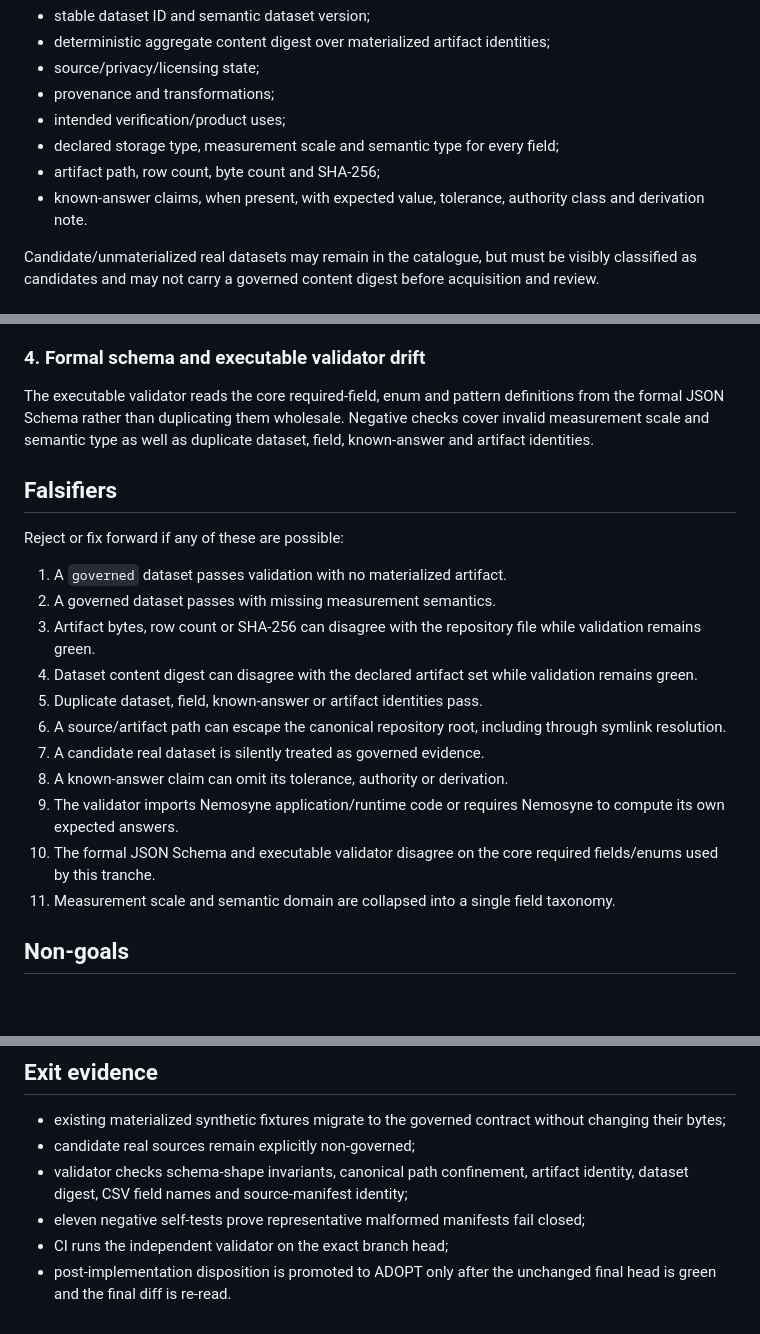
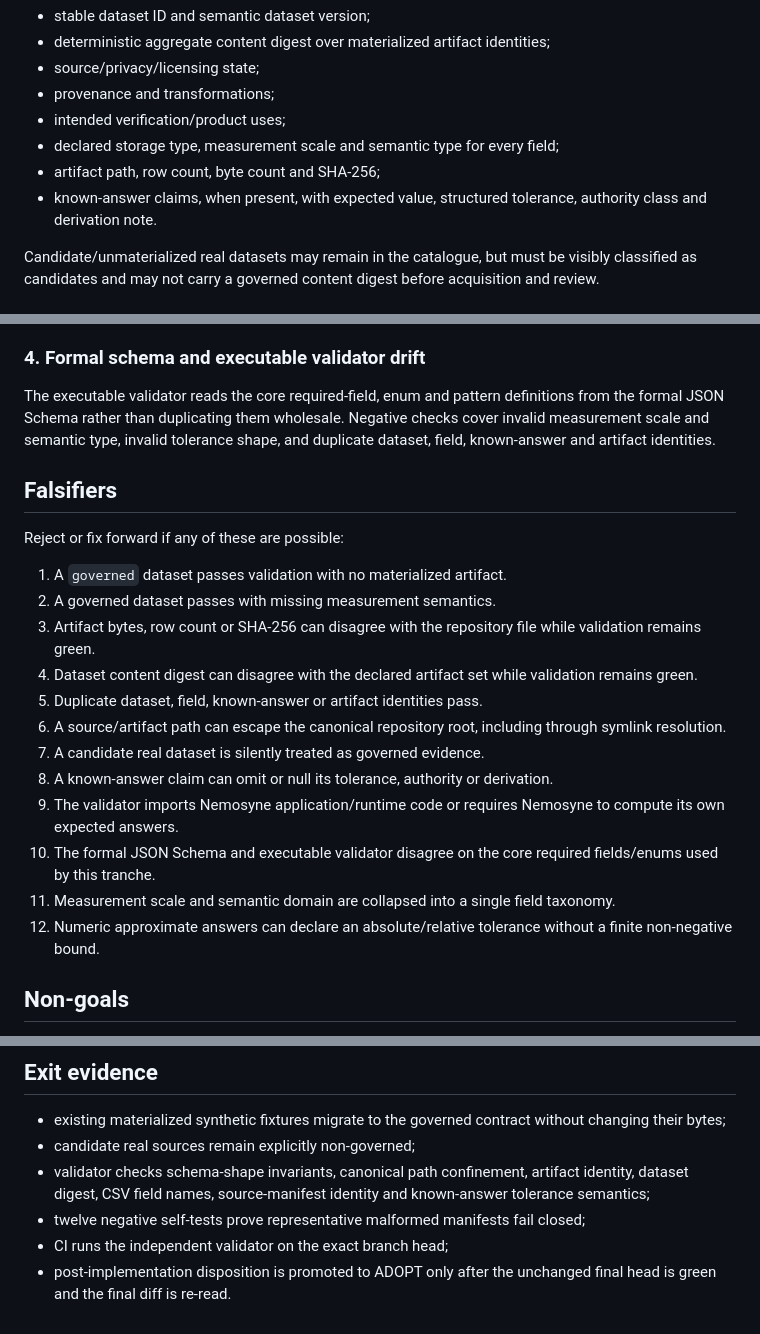
Before and after one commit to TsatsuAmable/nemosyne-data, a Markdown page: docs/PT2A_CORPUS_CONTRACT_REVIEW_2026-09-02.md, 3 parts joined by grey strips. GitHub-like rendering; blank space fills up the shorter version.

Commit message:
docs: record tolerance contract hardening

```diff
--- a/docs/PT2A_CORPUS_CONTRACT_REVIEW_2026-09-02.md
+++ b/docs/PT2A_CORPUS_CONTRACT_REVIEW_2026-09-02.md
@@ -29,7 +29,7 @@ A governed materialized dataset must declare:
 - intended verification/product uses;
 - declared storage type, measurement scale and semantic type for every field;
 - artifact path, row count, byte count and SHA-256;
-- known-answer claims, when present, with expected value, tolerance, authority class and derivation note.
+- known-answer claims, when present, with expected value, structured tolerance, authority class and derivation note.
 
 Candidate/unmaterialized real datasets may remain in the catalogue, but must be visibly classified as candidates and may not carry a governed content digest before acquisition and review.
 
@@ -67,7 +71,7 @@ Merely checking that a source manifest exists would allow a catalogue dataset to
 
 ### 4. Formal schema and executable validator drift
 
-The executable validator reads the core required-field, enum and pattern definitions from the formal JSON Schema rather than duplicating them wholesale. Negative checks cover invalid measurement scale and semantic type as well as duplicate dataset, field, known-answer and artifact identities.
+The executable validator reads the core required-field, enum and pattern definitions from the formal JSON Schema rather than duplicating them wholesale. Negative checks cover invalid measurement scale and semantic type, invalid tolerance shape, and duplicate dataset, field, known-answer and artifact identities.
 
 ## Falsifiers
 
@@ -80,10 +84,11 @@ Reject or fix forward if any of these are possible:
 5. Duplicate dataset, field, known-answer or artifact identities pass.
 6. A source/artifact path can escape the canonical repository root, including through symlink resolution.
 7. A candidate real dataset is silently treated as governed evidence.
-8. A known-answer claim can omit its tolerance, authority or derivation.
+8. A known-answer claim can omit or null its tolerance, authority or derivation.
 9. The validator imports Nemosyne application/runtime code or requires Nemosyne to compute its own expected answers.
 10. The formal JSON Schema and executable validator disagree on the core required fields/enums used by this tranche.
 11. Measurement scale and semantic domain are collapsed into a single field taxonomy.
+12. Numeric approximate answers can declare an absolute/relative tolerance without a finite non-negative bound.
 
 ## Non-goals
 
@@ -98,7 +103,7 @@ Reject or fix forward if any of these are possible:
 
 - existing materialized synthetic fixtures migrate to the governed contract without changing their bytes;
 - candidate real sources remain explicitly non-governed;
-- validator checks schema-shape invariants, canonical path confinement, artifact identity, dataset digest, CSV field names and source-manifest identity;
-- eleven negative self-tests prove representative malformed manifests fail closed;
+- validator checks schema-shape invariants, canonical path confinement, artifact identity, dataset digest, CSV field names, source-manifest identity and known-answer tolerance semantics;
+- twelve negative self-tests prove representative malformed manifests fail closed;
 - CI runs the independent validator on the exact branch head;
 - post-implementation disposition is promoted to ADOPT only after the unchanged final head is green and the final diff is re-read.
```
Also changed, not shown: other parts of docs/PT2A_CORPUS_CONTRACT_REVIEW_2026-09-02.md (+4 -0 lines).
